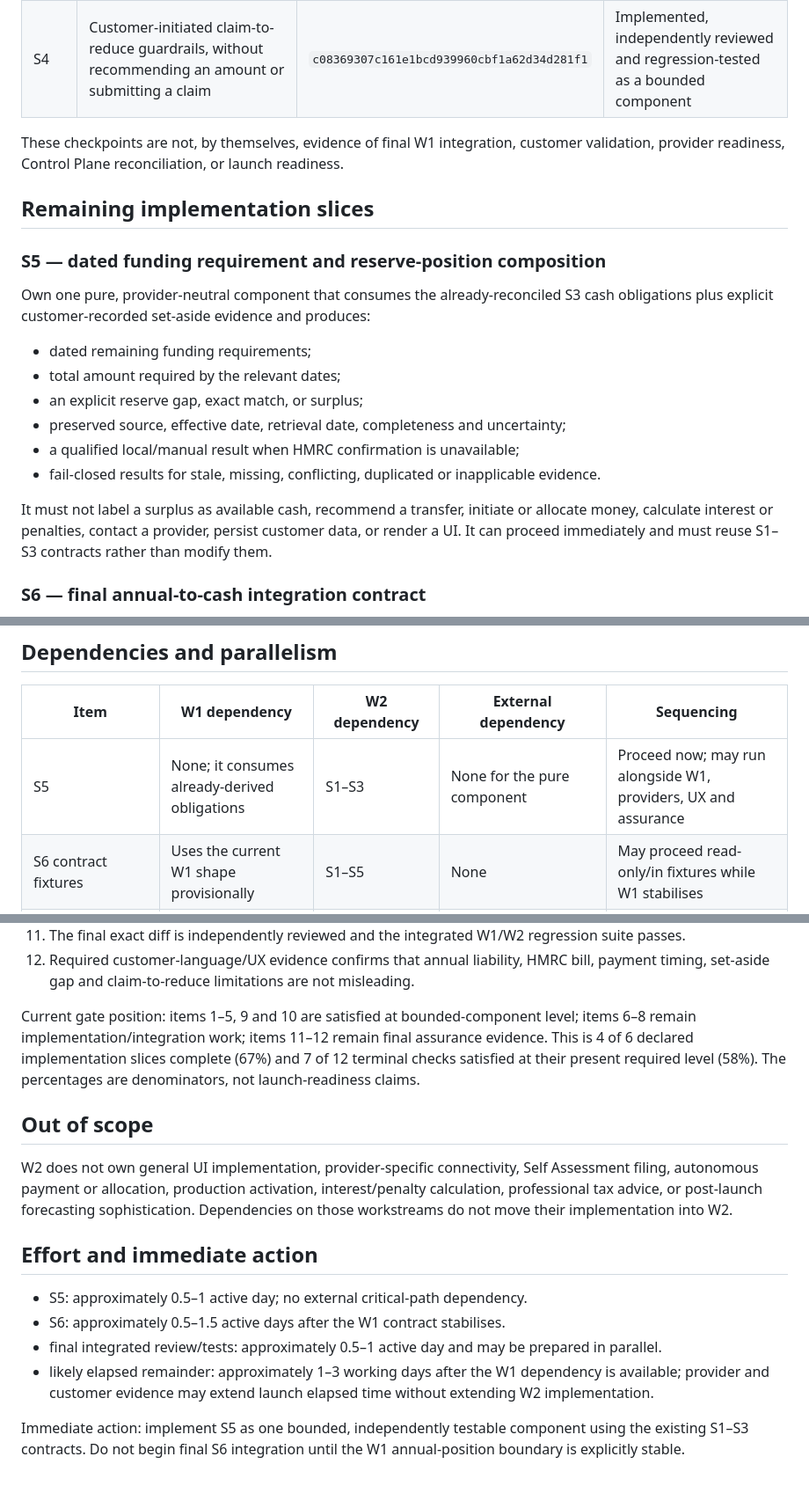
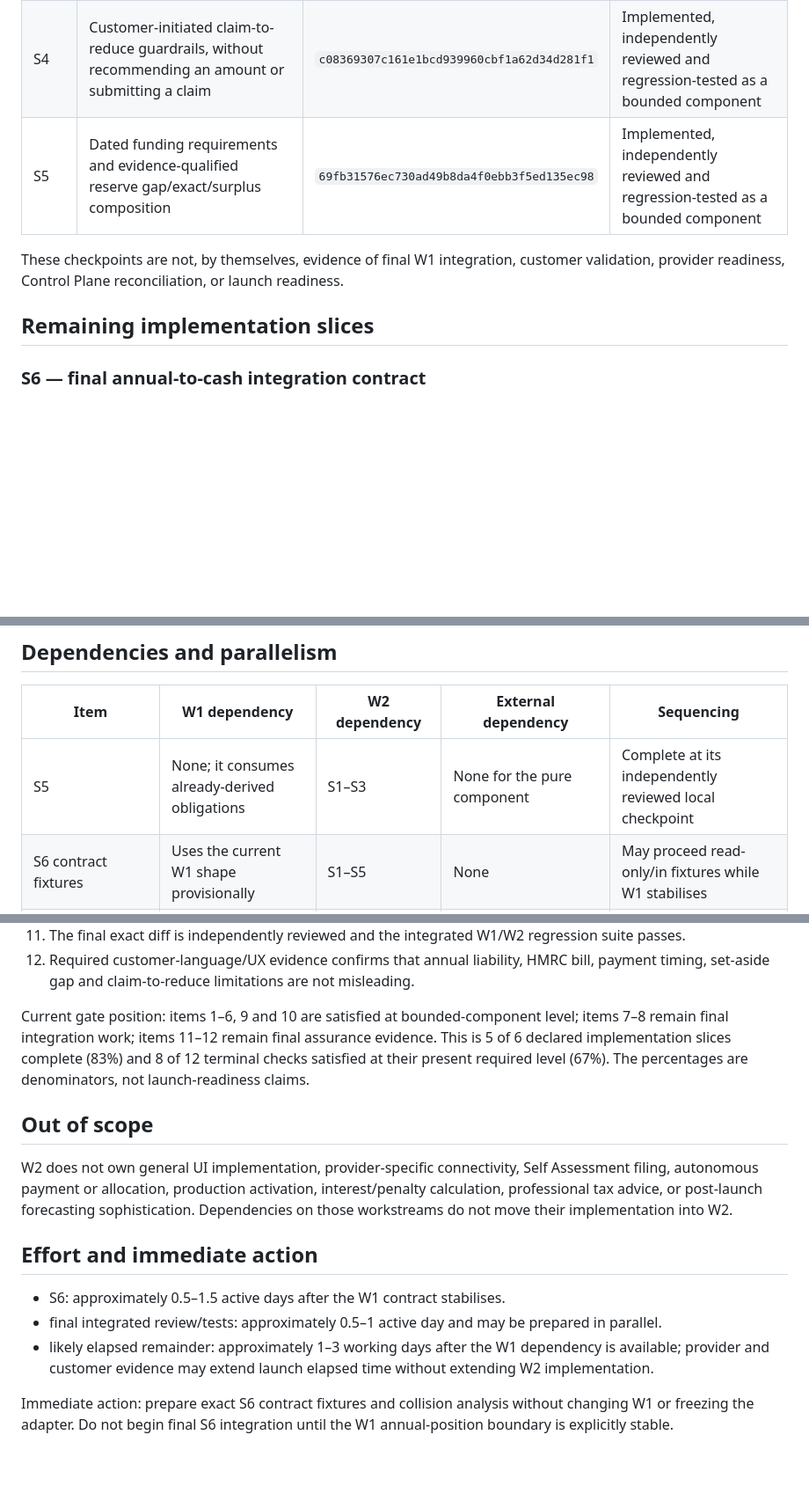
Before and after one commit to edwinabatenin-web/reserved, a Markdown page: docs/W2_COMPLETION_MAP.md, 3 parts joined by grey strips. Shown at 88% size. Rendered like a GitHub page; blank space fills up the shorter version.

Commit message:
Prepare final W2 annual-to-cash integration gate

```diff
--- a/docs/W2_COMPLETION_MAP.md
+++ b/docs/W2_COMPLETION_MAP.md
@@ -13,32 +13,13 @@ readiness.
 | S2 | Fail-closed reconciliation of explicit Self Assessment charges, credits and allocations | `11bc8620241f16bc3acb15e4c2f62579057eebe8` | Implemented, independently reviewed and regression-tested as a bounded component |
 | S3 | Exact comparison of local PoA/balancing expectations with explicit HMRC account charges | `c661b1abbfe25b3a4049fc3810dcf053d9bb0f93` | Implemented, independently reviewed and regression-tested as a bounded component |
 | S4 | Customer-initiated claim-to-reduce guardrails, without recommending an amount or submitting a claim | `c08369307c161e1bcd939960cbf1a62d34d281f1` | Implemented, independently reviewed and regression-tested as a bounded component |
+| S5 | Dated funding requirements and evidence-qualified reserve gap/exact/surplus composition | `69fb31576ec730ad49b8da4f0ebb3f5ed135ec98` | Implemented, independently reviewed and regression-tested as a bounded component |
 
 These checkpoints are not, by themselves, evidence of final W1 integration,
 customer validation, provider readiness, Control Plane reconciliation, or
 launch readiness.
 
 ## Remaining implementation slices
-
-### S5 — dated funding requirement and reserve-position composition
-
-Own one pure, provider-neutral component that consumes the already-reconciled
-S3 cash obligations plus explicit customer-recorded set-aside evidence and
-produces:
-
-- dated remaining funding requirements;
-- total amount required by the relevant dates;
-- an explicit reserve gap, exact match, or surplus;
-- preserved source, effective date, retrieval date, completeness and
-  uncertainty;
-- a qualified local/manual result when HMRC confirmation is unavailable;
-- fail-closed results for stale, missing, conflicting, duplicated or
-  inapplicable evidence.
-
-It must not label a surplus as available cash, recommend a transfer, initiate or
-allocate money, calculate interest or penalties, contact a provider, persist
-customer data, or render a UI. It can proceed immediately and must reuse S1–S3
-contracts rather than modify them.
 
 ### S6 — final annual-to-cash integration contract
 
@@ -61,7 +42,7 @@ new product slices.
 
 | Item | W1 dependency | W2 dependency | External dependency | Sequencing |
 |---|---|---|---|---|
-| S5 | None; it consumes already-derived obligations | S1–S3 | None for the pure component | Proceed now; may run alongside W1, providers, UX and assurance |
+| S5 | None; it consumes already-derived obligations | S1–S3 | None for the pure component | Complete at its independently reviewed local checkpoint |
 | S6 contract fixtures | Uses the current W1 shape provisionally | S1–S5 | None | May proceed read-only/in fixtures while W1 stabilises |
 | S6 final integration | Stable supported W1 annual-position contract | S1–S5 | None | Serial after the W1 boundary is agreed |
 | Provider/HMRC journeys | None for W2 arithmetic | S2/S3 evidence contracts | Provider access and target evidence | Parallel, owned by provider workstreams |
@@ -102,11 +83,11 @@ W2 is complete only when all of the following are true:
     HMRC bill, payment timing, set-aside gap and claim-to-reduce limitations are
     not misleading.
 
-Current gate position: items 1–5, 9 and 10 are satisfied at bounded-component
-level; items 6–8 remain implementation/integration work; items 11–12 remain
-final assurance evidence. This is 4 of 6 declared implementation slices
-complete (67%) and 7 of 12 terminal checks satisfied at their present required
-level (58%). The percentages are denominators, not launch-readiness claims.
+Current gate position: items 1–6, 9 and 10 are satisfied at bounded-component
+level; items 7–8 remain final integration work; items 11–12 remain final
+assurance evidence. This is 5 of 6 declared implementation slices complete
+(83%) and 8 of 12 terminal checks satisfied at their present required level
+(67%). The percentages are denominators, not launch-readiness claims.
 
 ## Out of scope
 
@@ -118,7 +99,6 @@ not move their implementation into W2.
 
 ## Effort and immediate action
 
-- S5: approximately 0.5–1 active day; no external critical-path dependency.
 - S6: approximately 0.5–1.5 active days after the W1 contract stabilises.
 - final integrated review/tests: approximately 0.5–1 active day and may be
   prepared in parallel.
@@ -126,6 +106,6 @@ not move their implementation into W2.
   dependency is available; provider and customer evidence may extend launch
   elapsed time without extending W2 implementation.
 
-Immediate action: implement S5 as one bounded, independently testable component
-using the existing S1–S3 contracts. Do not begin final S6 integration until the
-W1 annual-position boundary is explicitly stable.
+Immediate action: prepare exact S6 contract fixtures and collision analysis
+without changing W1 or freezing the adapter. Do not begin final S6 integration
+until the W1 annual-position boundary is explicitly stable.
```
Also changed, not shown: docs/W2_S6_ANNUAL_TO_CASH_CONTRACT_PREPARATION.md (added, +120 -0 lines).
